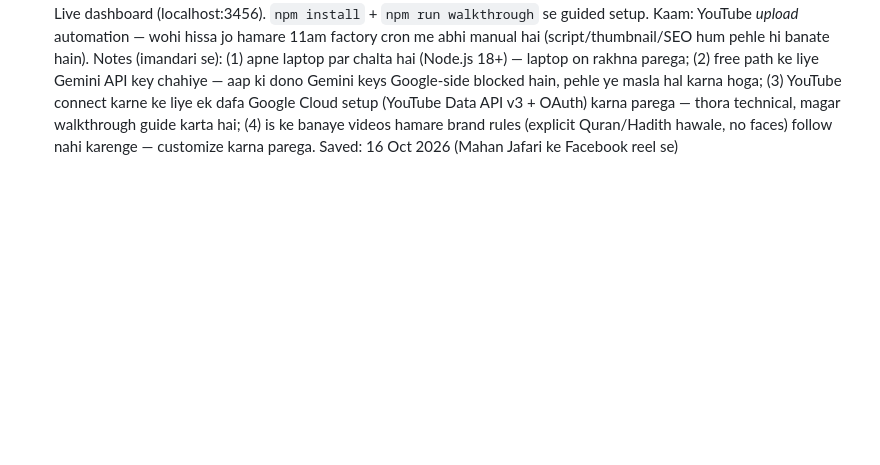
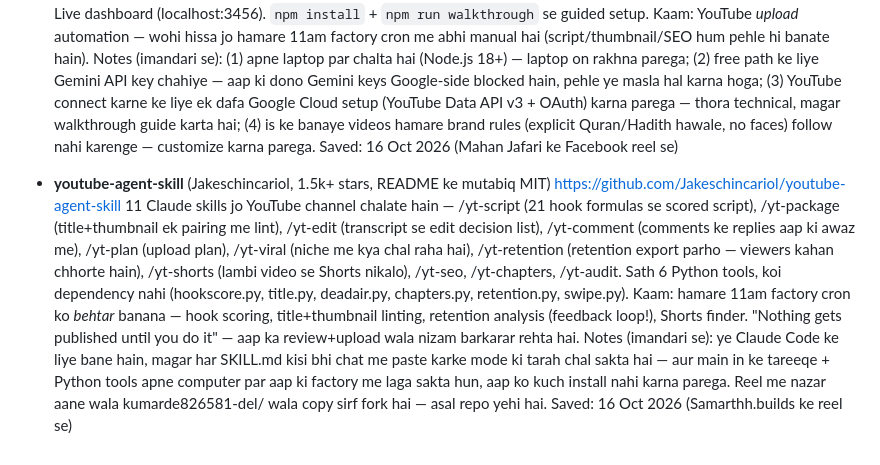
Before and after one commit to raziaazeem285-26/ustadh-hub, a Markdown page: RESOURCES.md, the part around the change. Rendered like a GitHub page; blank space fills up the shorter version.

Commit message:
RESOURCES.md: save youtube-agent-skill (11 Claude skills for YouTube creators)

```diff
--- a/RESOURCES.md
+++ b/RESOURCES.md
@@ -71,3 +71,10 @@ Kaam ki cheezen jo future projects me kaam ayengi. Jab koi nayi useful repo/link
   Kaam: YouTube *upload* automation — wohi hissa jo hamare 11am factory cron me abhi manual hai (script/thumbnail/SEO hum pehle hi banate hain).
   Notes (imandari se): (1) apne laptop par chalta hai (Node.js 18+) — laptop on rakhna parega; (2) free path ke liye Gemini API key chahiye — aap ki dono Gemini keys Google-side blocked hain, pehle ye masla hal karna hoga; (3) YouTube connect karne ke liye ek dafa Google Cloud setup (YouTube Data API v3 + OAuth) karna parega — thora technical, magar walkthrough guide karta hai; (4) is ke banaye videos hamare brand rules (explicit Quran/Hadith hawale, no faces) follow nahi karenge — customize karna parega.
   Saved: 16 Oct 2026 (Mahan Jafari ke Facebook reel se)
+
+- **youtube-agent-skill** (Jakeschincariol, 1.5k+ stars, README ke mutabiq MIT)
+  https://github.com/Jakeschincariol/youtube-agent-skill
+  11 Claude skills jo YouTube channel chalate hain — /yt-script (21 hook formulas se scored script), /yt-package (title+thumbnail ek pairing me lint), /yt-edit (transcript se edit decision list), /yt-comment (comments ke replies aap ki awaz me), /yt-plan (upload plan), /yt-viral (niche me kya chal raha hai), /yt-retention (retention export parho — viewers kahan chhorte hain), /yt-shorts (lambi video se Shorts nikalo), /yt-seo, /yt-chapters, /yt-audit. Sath 6 Python tools, koi dependency nahi (hookscore.py, title.py, deadair.py, chapters.py, retention.py, swipe.py).
+  Kaam: hamare 11am factory cron ko *behtar* banana — hook scoring, title+thumbnail linting, retention analysis (feedback loop!), Shorts finder. "Nothing gets published until you do it" — aap ka review+upload wala nizam barkarar rehta hai.
+  Notes (imandari se): ye Claude Code ke liye bane hain, magar har SKILL.md kisi bhi chat me paste karke mode ki tarah chal sakta hai — aur main in ke tareeqe + Python tools apne computer par aap ki factory me laga sakta hun, aap ko kuch install nahi karna parega. Reel me nazar aane wala kumarde826581-del/ wala copy sirf fork hai — asal repo yehi hai.
+  Saved: 16 Oct 2026 (Samarthh.builds ke reel se)
```
